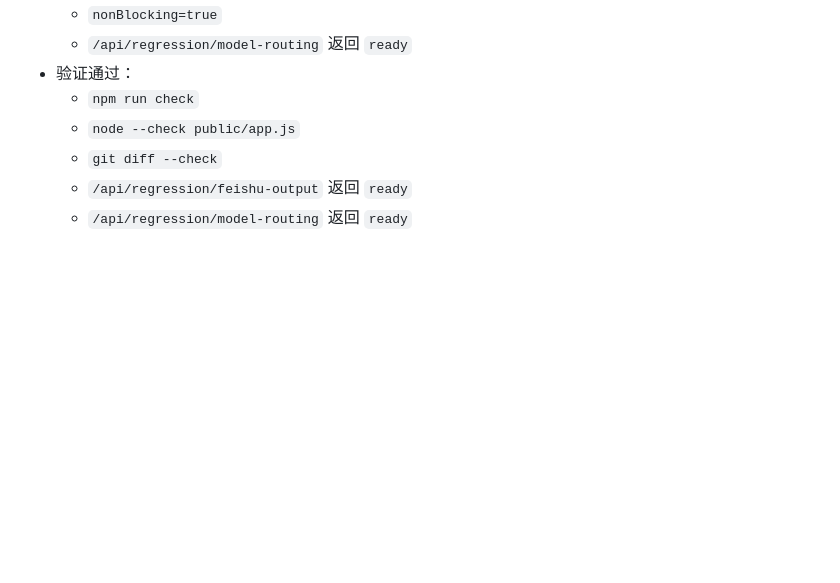
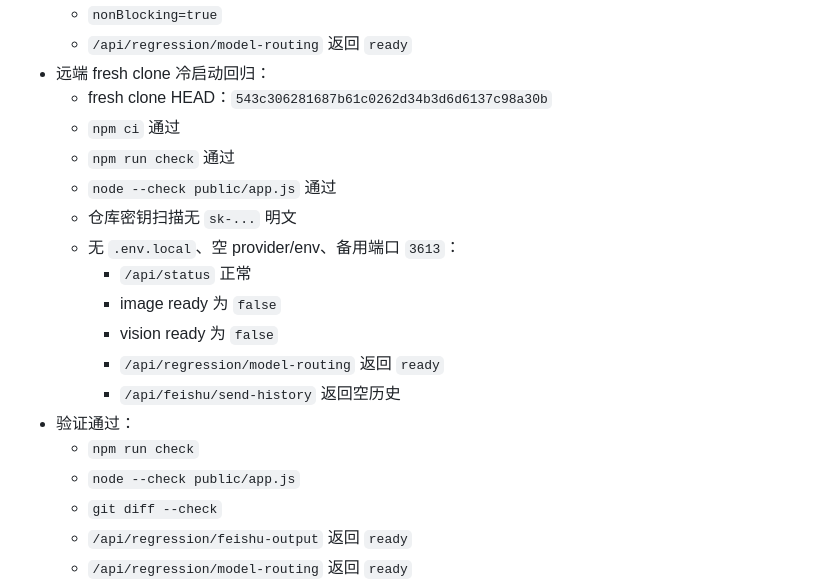
Before and after one commit to linweixiang0301-create/cw-temp, a Markdown page: tasks/todo.md, the part around the change. GitHub-like rendering; blank space fills up the shorter version.

Commit message:
Record pre-send QA cold start

```diff
--- a/tasks/todo.md
+++ b/tasks/todo.md
@@ -53,6 +53,18 @@
   - `/api/models/vision/qa` 返回 `fallback.manual_review`
   - `nonBlocking=true`
   - `/api/regression/model-routing` 返回 `ready`
+- 远端 fresh clone 冷启动回归：
+  - fresh clone HEAD：`543c306281687b61c0262d34b3d6d6137c98a30b`
+  - `npm ci` 通过
+  - `npm run check` 通过
+  - `node --check public/app.js` 通过
+  - 仓库密钥扫描无 `sk-...` 明文
+  - 无 `.env.local`、空 provider/env、备用端口 `3613`：
+    - `/api/status` 正常
+    - image ready 为 `false`
+    - vision ready 为 `false`
+    - `/api/regression/model-routing` 返回 `ready`
+    - `/api/feishu/send-history` 返回空历史
 - 验证通过：
   - `npm run check`
   - `node --check public/app.js`
```
